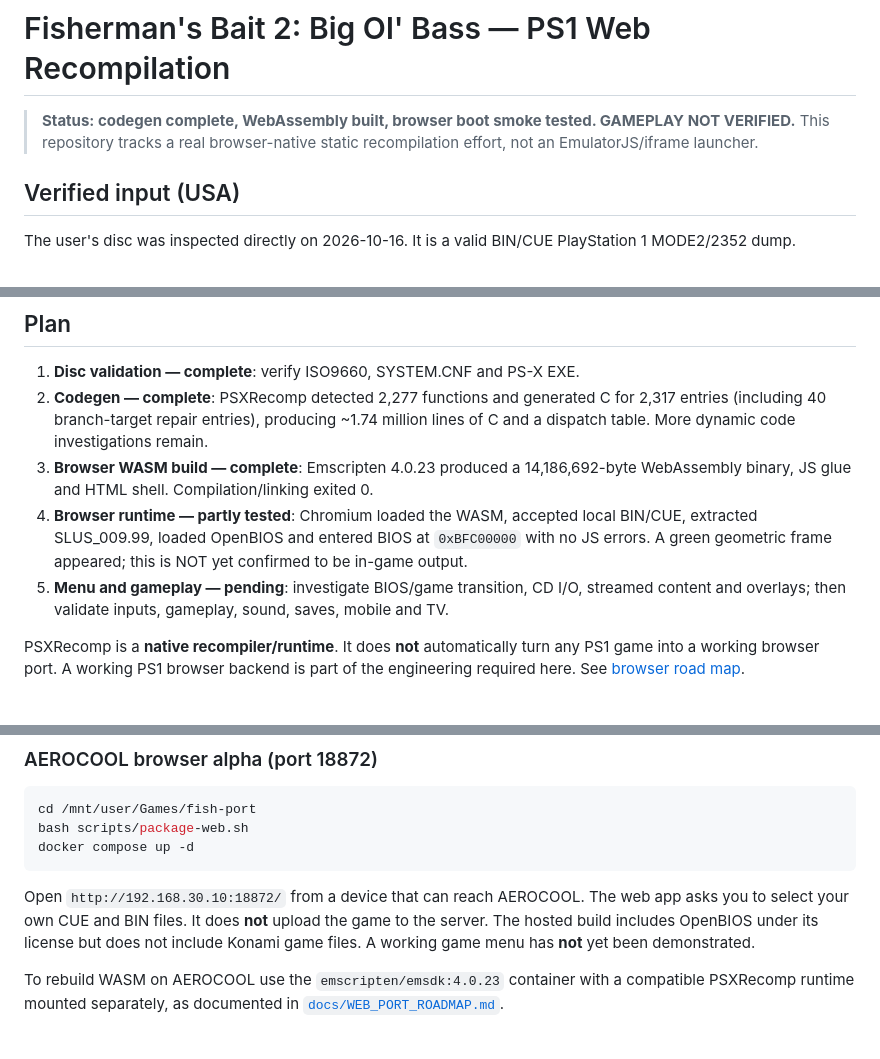
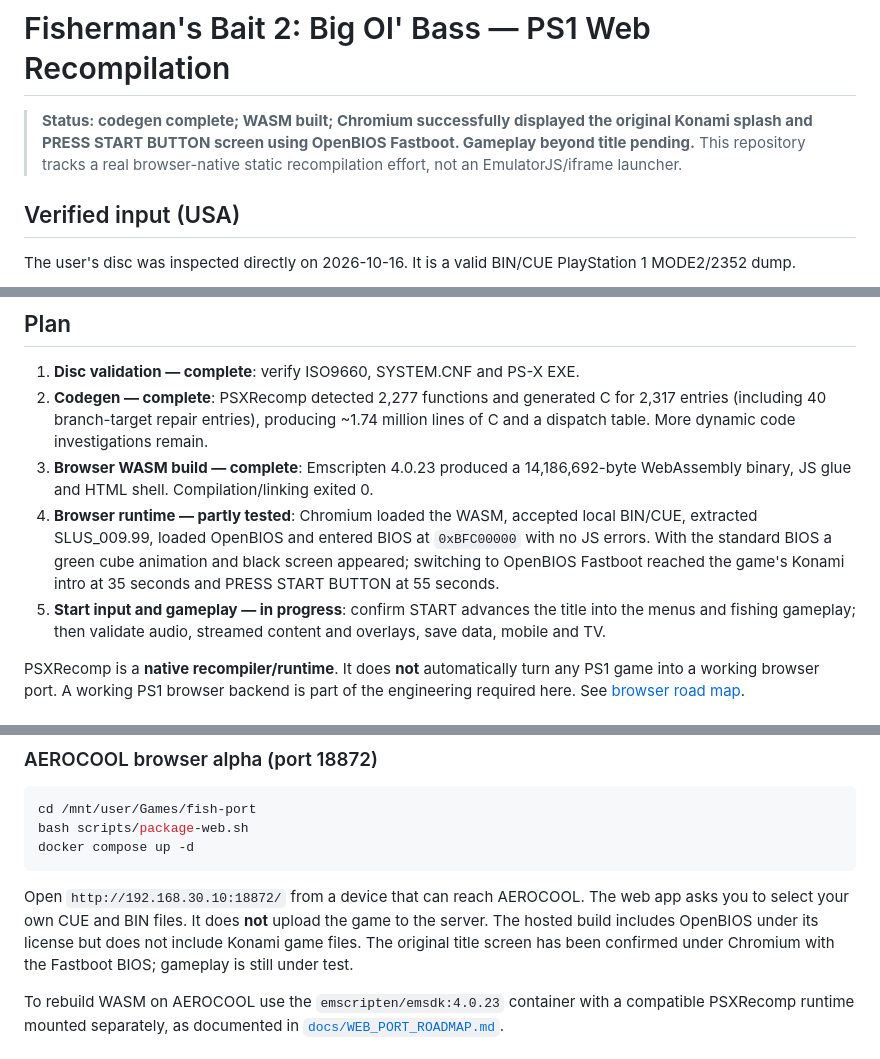
Before and after one commit to danilostorm/fish, a Markdown page: README.md, 3 parts joined by grey strips. GitHub-like rendering.

Commit message:
Document first real PS1 game title screen rendered by WASM on Chromium

````diff
--- a/README.md
+++ b/README.md
@@ -1,6 +1,6 @@
 # Fisherman's Bait 2: Big Ol' Bass — PS1 Web Recompilation
 
-> **Status: codegen complete, WebAssembly built, browser boot smoke tested. GAMEPLAY NOT VERIFIED.** This repository tracks a real browser-native static recompilation effort, not an EmulatorJS/iframe launcher.
+> **Status: codegen complete; WASM built; Chromium successfully displayed the original Konami splash and PRESS START BUTTON screen using OpenBIOS Fastboot. Gameplay beyond title pending.** This repository tracks a real browser-native static recompilation effort, not an EmulatorJS/iframe launcher.
 
 ## Verified input (USA)
 
@@ -29,8 +29,8 @@ The user's disc was inspected directly on 2026-10-16. It is a valid BIN/CUE Play
 1. **Disc validation — complete**: verify ISO9660, SYSTEM.CNF and PS-X EXE.
 2. **Codegen — complete**: PSXRecomp detected 2,277 functions and generated C for 2,317 entries (including 40 branch-target repair entries), producing ~1.74 million lines of C and a dispatch table. More dynamic code investigations remain.
 3. **Browser WASM build — complete**: Emscripten 4.0.23 produced a 14,186,692-byte WebAssembly binary, JS glue and HTML shell. Compilation/linking exited 0.
-4. **Browser runtime — partly tested**: Chromium loaded the WASM, accepted local BIN/CUE, extracted SLUS_009.99, loaded OpenBIOS and entered BIOS at `0xBFC00000` with no JS errors. A green geometric frame appeared; this is NOT yet confirmed to be in-game output.
-5. **Menu and gameplay — pending**: investigate BIOS/game transition, CD I/O, streamed content and overlays; then validate inputs, gameplay, sound, saves, mobile and TV.
+4. **Browser runtime — partly tested**: Chromium loaded the WASM, accepted local BIN/CUE, extracted SLUS_009.99, loaded OpenBIOS and entered BIOS at `0xBFC00000` with no JS errors. With the standard BIOS a green cube animation and black screen appeared; switching to OpenBIOS Fastboot reached the game's Konami intro at 35 seconds and PRESS START BUTTON at 55 seconds.
+5. **Start input and gameplay — in progress**: confirm START advances the title into the menus and fishing gameplay; then validate audio, streamed content and overlays, save data, mobile and TV.
 
 PSXRecomp is a **native recompiler/runtime**. It does **not** automatically turn any PS1 game into a working browser port. A working PS1 browser backend is part of the engineering required here. See [browser road map](docs/WEB_PORT_ROADMAP.md).
 
@@ -67,7 +67,7 @@ bash scripts/package-web.sh
 docker compose up -d
 ```
 
-Open `http://192.168.30.10:18872/` from a device that can reach AEROCOOL. The web app asks you to select your own CUE and BIN files. It does **not** upload the game to the server. The hosted build includes OpenBIOS under its license but does not include Konami game files. A working game menu has **not** yet been demonstrated.
+Open `http://192.168.30.10:18872/` from a device that can reach AEROCOOL. The web app asks you to select your own CUE and BIN files. It does **not** upload the game to the server. The hosted build includes OpenBIOS under its license but does not include Konami game files. The original title screen has been confirmed under Chromium with the Fastboot BIOS; gameplay is still under test.
 
 To rebuild WASM on AEROCOOL use the `emscripten/emsdk:4.0.23` container with a compatible PSXRecomp runtime mounted separately, as documented in [`docs/WEB_PORT_ROADMAP.md`](docs/WEB_PORT_ROADMAP.md).
 
````
